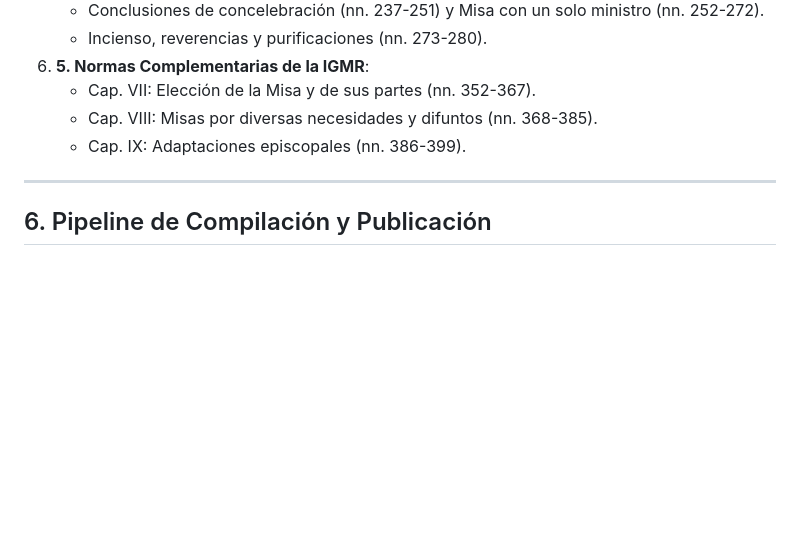
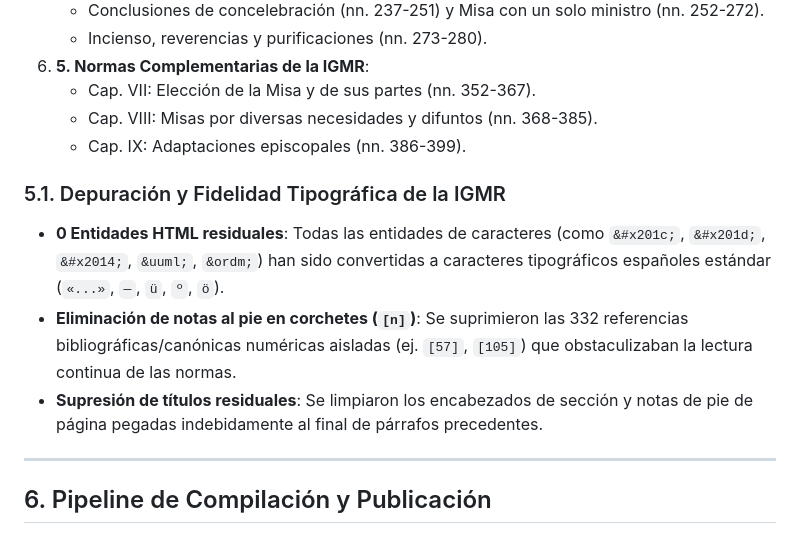
Before and after one commit to rodrigoquezadab/MisalIGMR, a Markdown page: CONTEXT.md, the part around the change. GitHub-like rendering; blank space fills up the shorter version.

Commit message:
Docs: registrar en CONTEXT.md la depuración de tipografía e integridad de los 399 numerales IGMR

```diff
--- a/CONTEXT.md
+++ b/CONTEXT.md
@@ -135,6 +135,11 @@ La aplicación contiene el **100% de los 399 numerales oficiales** distribuidos
    - Cap. VIII: Misas por diversas necesidades y difuntos (nn. 368-385).
    - Cap. IX: Adaptaciones episcopales (nn. 386-399).
 
+### 5.1. Depuración y Fidelidad Tipográfica de la IGMR
+- **0 Entidades HTML residuales**: Todas las entidades de caracteres (como `&#x201c;`, `&#x201d;`, `&#x2014;`, `&uuml;`, `&ordm;`) han sido convertidas a caracteres tipográficos españoles estándar (`«...»`, `—`, `ü`, `º`, `ö`).
+- **Eliminación de notas al pie en corchetes (`[n]`)**: Se suprimieron las 332 referencias bibliográficas/canónicas numéricas aisladas (ej. `[57]`, `[105]`) que obstaculizaban la lectura continua de las normas.
+- **Supresión de títulos residuales**: Se limpiaron los encabezados de sección y notas de pie de página pegadas indebidamente al final de párrafos precedentes.
+
 ---
 
 ## 6. Pipeline de Compilación y Publicación
```
